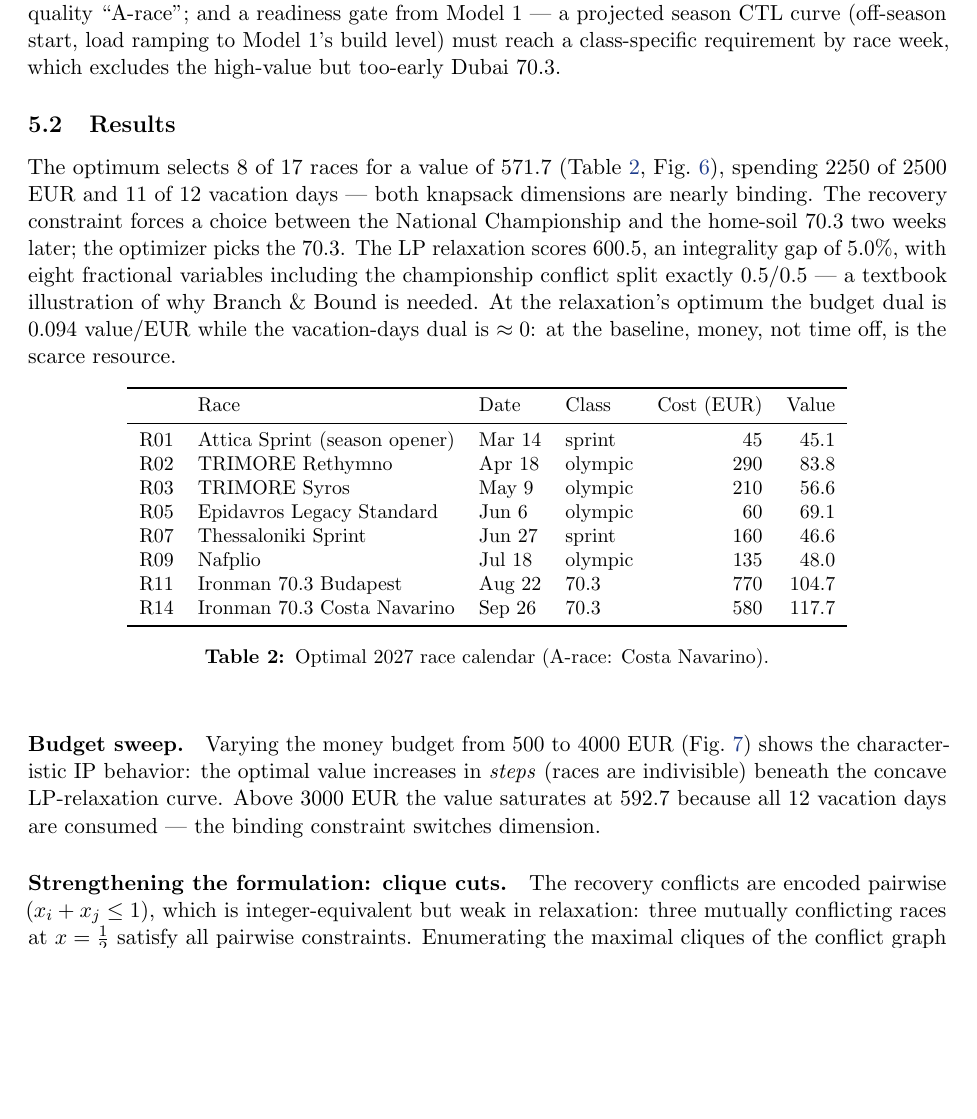
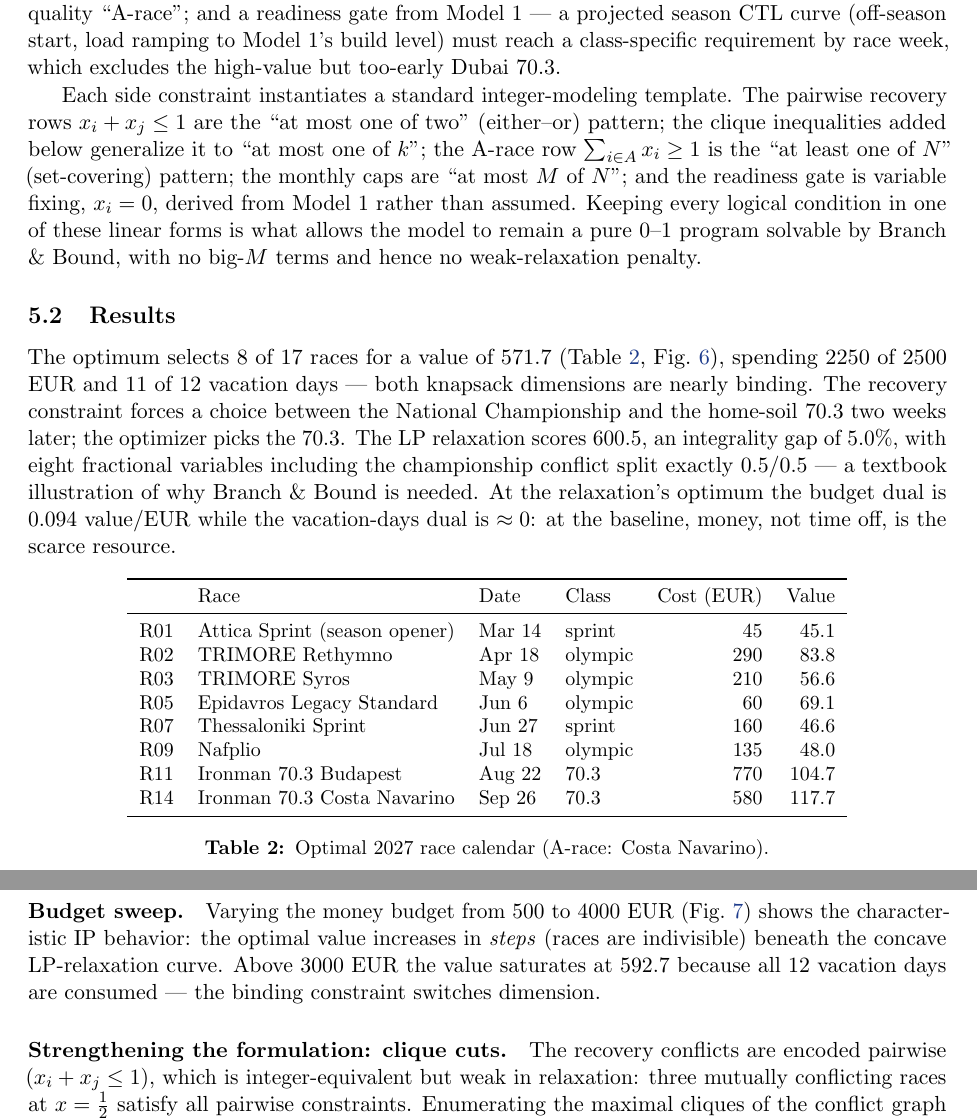
Before and after one commit to manos1503/triathlon-optimization, a LaTeX paper (report/report.tex): part of page 6 of 15 before the commit and two parts of pages 6 and 7 of 15 after it, the two joined at a grey line, cut so that both start at the same text, the shorter picture padded with empty space. Compiled offline with pdfLaTeX.

Commit message:
docs: name the integer-modeling templates used in Model 2
Maps each side constraint to the course's logical-constraint patterns
(at most one of two / of k, at least one of N, at most M of N, variable
fixing) and notes the absence of big-M as a relaxation-quality choice

```diff
--- a/report/report.tex
+++ b/report/report.tex
@@ -316,6 +316,17 @@ race (sprint 1, Olympic 2, 70.3 4 weeks); at least one championship-quality
 (off-season start, load ramping to Model~1's build level) must reach a
 class-specific requirement by race week, which excludes the high-value but
 too-early Dubai 70.3.
+
+Each side constraint instantiates a standard integer-modeling template. The
+pairwise recovery rows $x_i + x_j \le 1$ are the ``at most one of two''
+(either--or) pattern; the clique inequalities added below generalize it to
+``at most one of $k$''; the A-race row $\sum_{i \in A} x_i \ge 1$ is the
+``at least one of $N$'' (set-covering) pattern; the monthly caps are
+``at most $M$ of $N$''; and the readiness gate is variable fixing,
+$x_i = 0$, derived from Model~1 rather than assumed. Keeping every logical
+condition in one of these linear forms is what allows the model to remain a
+pure 0--1 program solvable by Branch \& Bound, with no big-$M$ terms and hence
+no weak-relaxation penalty.
 
 \subsection{Results}
 
```
Also changed, not shown: report/report.pdf.
